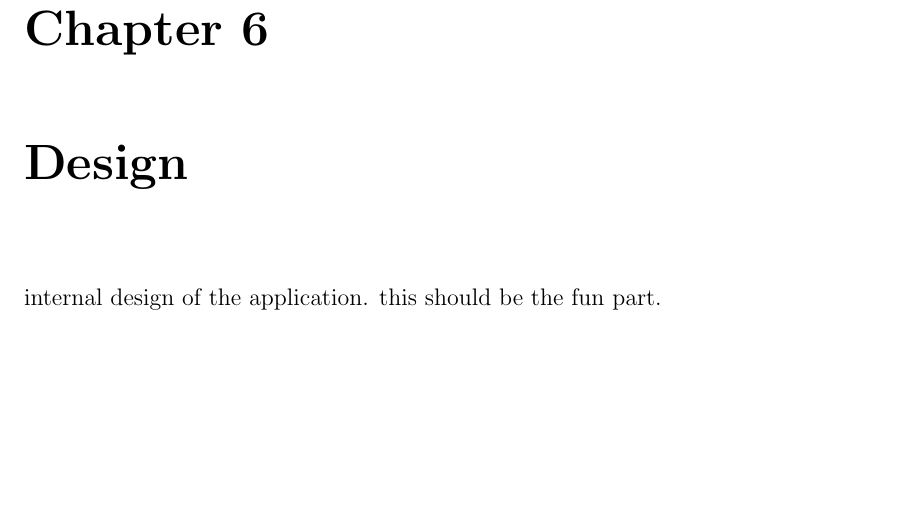
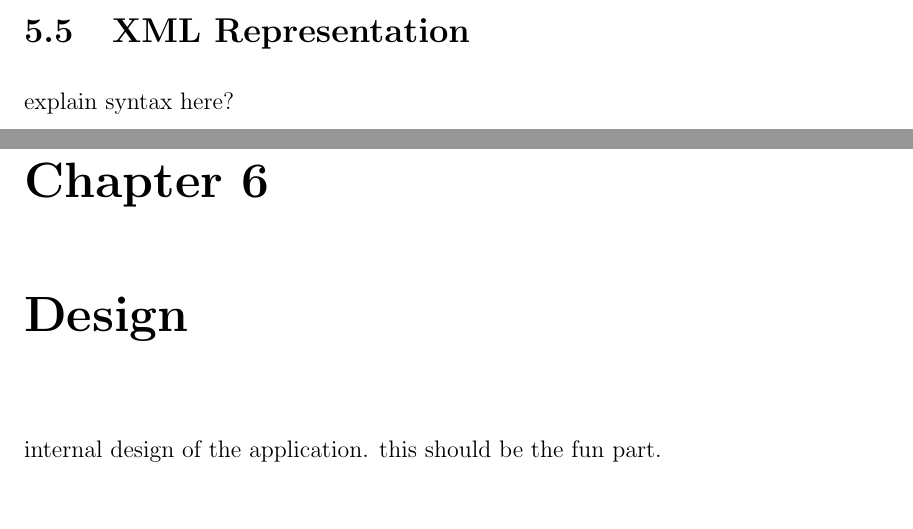
Before and after one commit to egamonal/msthesis, a LaTeX thesis (main.tex, which reads chap5.tex): part of page 51 of 57 before the commit and two parts of pages 50 and 51 of 57 after it, the two joined at a grey line, cut at the place of the change, the shorter picture padded with empty space. Compiled offline with pdfLaTeX.

Commit message:
adds minor changes in the specs

```diff
--- a/chap5.tex
+++ b/chap5.tex
@@ -270,3 +270,6 @@ tests are not sufficient to completely define the behavior of a program because
 they are only able to test properties of a program by example and do not allow to
 state general properties. The latter can be achieved using formal specifications,
 e.g. using Meyer’s design by contract % http://citeseerx.ist.psu.edu/viewdoc/download?doi=10.1.1.68.313&rep=rep1&type=pdf
+
+\section{XML Representation}
+explain syntax here?
```
